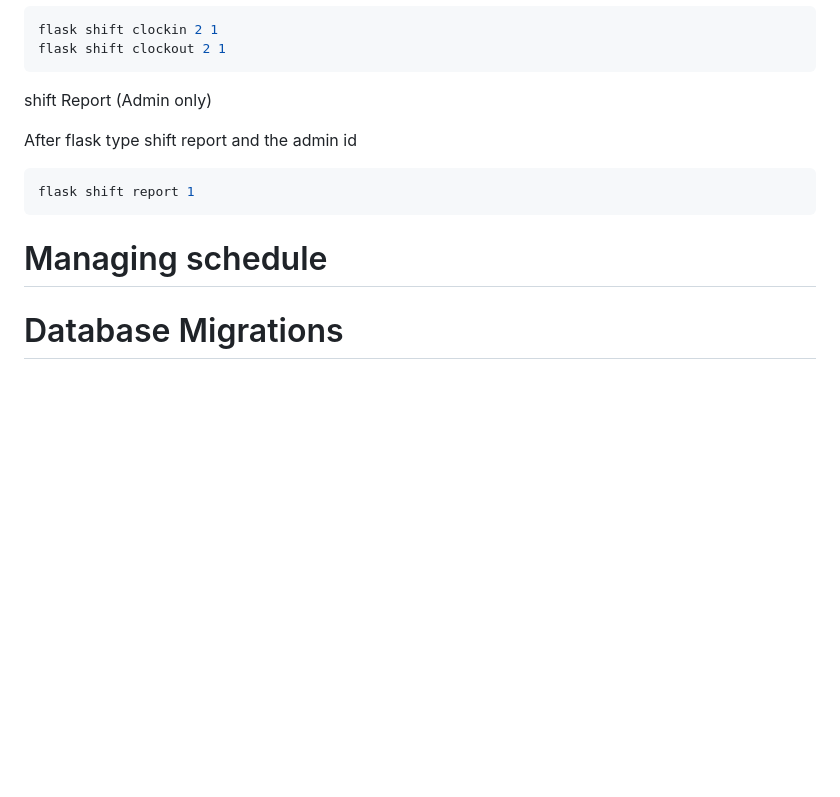
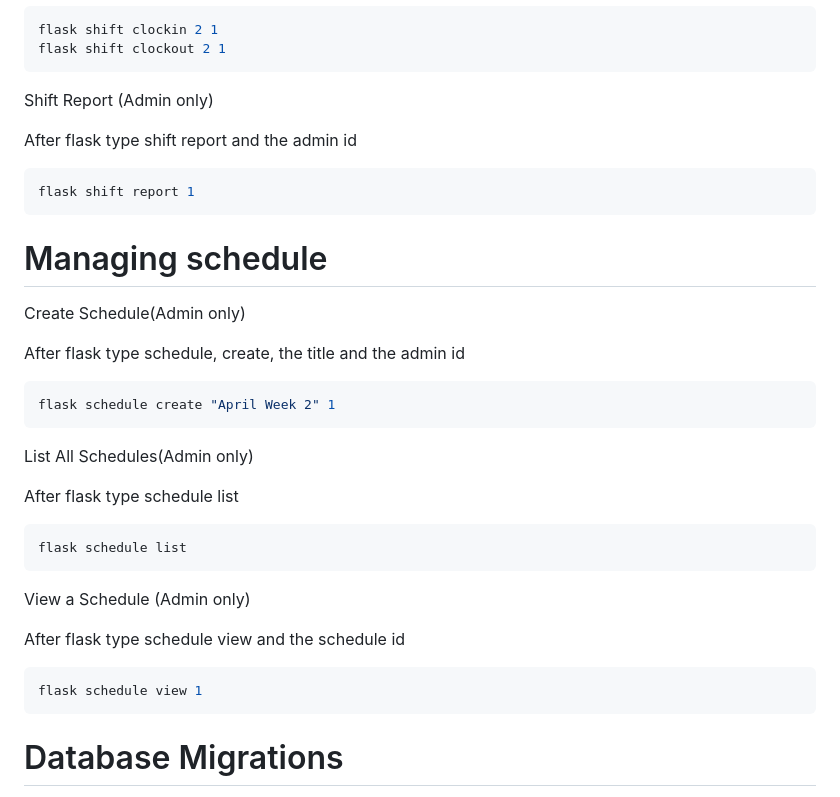
Before and after one commit to Manutd-Assignment-2/RosterAppCLI, a Markdown page: readme.md, the part around the change. Rendered like a GitHub page; blank space fills up the shorter version.

````diff
--- a/readme.md
+++ b/readme.md
@@ -143,7 +143,7 @@ flask shift clockin 2 1
 flask shift clockout 2 1
 ```
 
-shift Report (Admin only)
+Shift Report (Admin only)
 
 After flask  type shift report and the admin id
 
@@ -152,6 +152,29 @@ flask shift report 1
 ```
 
 # Managing schedule
+
+Create Schedule(Admin only)
+
+After flask type schedule, create, the title and the admin id
+
+```bash
+flask schedule create "April Week 2" 1
+```
+
+List All Schedules(Admin only)
+
+After flask  type schedule  list
+
+```bash
+flask schedule list
+```
+View a Schedule (Admin only)
+
+After flask type schedule view and the schedule id
+
+```bash
+flask schedule view 1
+```
 
 # Database Migrations
 If changes to the models are made, the database must be'migrated' so that it can be synced with the new models.
````
